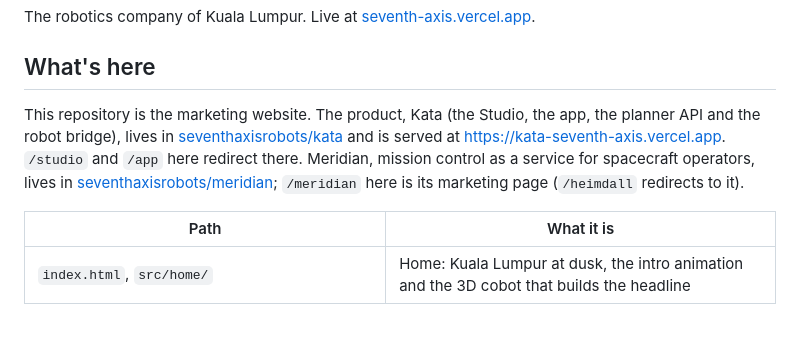
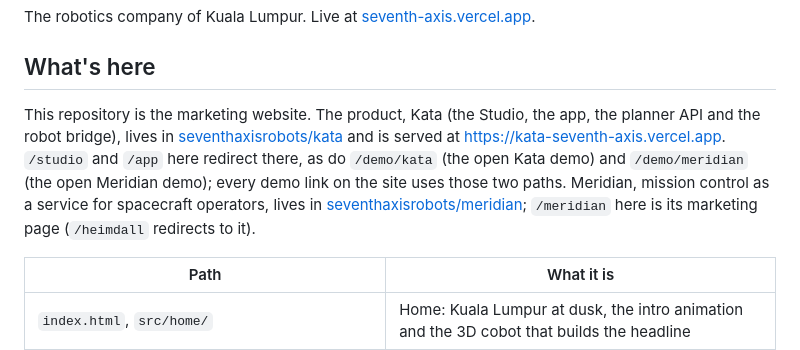
Before and after one commit to seventhaxisrobots/seventh-axis, a Markdown page: README.md, the part around the change. Drawn GitHub-style; blank space fills up the shorter version.

Commit message:
Mention the demo redirects in the README
Co-authored-by: Zishaan Ahmed <iamzishaan@gmail.com>

```diff
--- a/README.md
+++ b/README.md
@@ -8,7 +8,7 @@ The robotics company of Kuala Lumpur. Live at [seventh-axis.vercel.app](https://
 
 ## What's here
 
-This repository is the marketing website. The product, Kata (the Studio, the app, the planner API and the robot bridge), lives in [seventhaxisrobots/kata](https://github.com/seventhaxisrobots/kata) and is served at https://kata-seventh-axis.vercel.app. `/studio` and `/app` here redirect there. Meridian, mission control as a service for spacecraft operators, lives in [seventhaxisrobots/meridian](https://github.com/seventhaxisrobots/meridian); `/meridian` here is its marketing page (`/heimdall` redirects to it).
+This repository is the marketing website. The product, Kata (the Studio, the app, the planner API and the robot bridge), lives in [seventhaxisrobots/kata](https://github.com/seventhaxisrobots/kata) and is served at https://kata-seventh-axis.vercel.app. `/studio` and `/app` here redirect there, as do `/demo/kata` (the open Kata demo) and `/demo/meridian` (the open Meridian demo); every demo link on the site uses those two paths. Meridian, mission control as a service for spacecraft operators, lives in [seventhaxisrobots/meridian](https://github.com/seventhaxisrobots/meridian); `/meridian` here is its marketing page (`/heimdall` redirects to it).
 
 | Path | What it is |
 | --- | --- |
```
